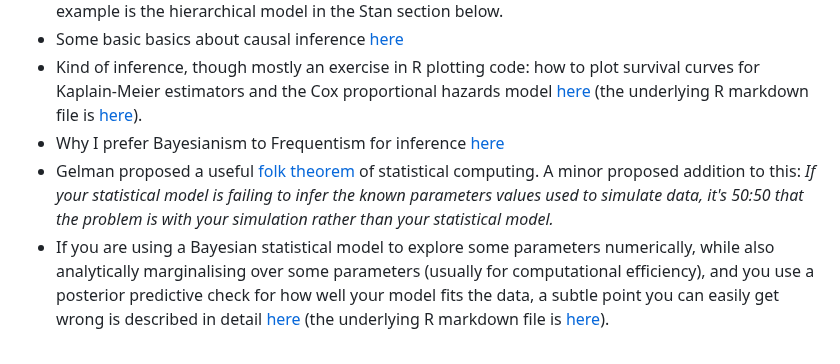
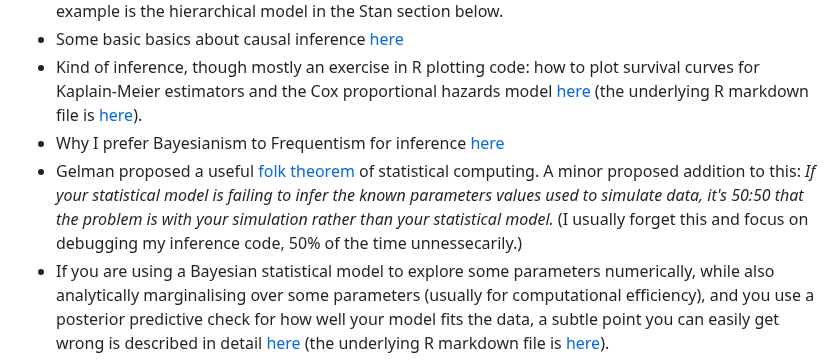
Before and after one commit to ChrisHIV/teaching, a Markdown page: README.md, the part around the change. Drawn GitHub-style.

```diff
--- a/README.md
+++ b/README.md
@@ -31,7 +31,7 @@ Code for the example is the hierarchical model in the Stan section below.
 * Some basic basics about causal inference [here](other_topics/causal_inference_wymant.pdf)
 * Kind of inference, though mostly an exercise in R plotting code: how to plot survival curves for Kaplain-Meier estimators and the Cox proportional hazards model [here](https://htmlpreview.github.io/?https://github.com/ChrisHIV/teaching/blob/main/other_topics/survival_cox_hazards_plotting_example.html) (the underlying R markdown file is [here](other_topics/survival_cox_hazards_plotting_example.Rmd)).
 * Why I prefer Bayesianism to Frequentism for inference [here](other_topics/2022-12-12_Chris_FrequentistAndOrBayesian.pdf)
-* Gelman proposed a useful [folk theorem](https://statmodeling.stat.columbia.edu/2008/05/13/the_folk_theore/) of statistical computing. A minor proposed addition to this: _If your statistical model is failing to infer the known parameters values used to simulate data, it's 50:50 that the problem is with your simulation rather than your statistical model._
+* Gelman proposed a useful [folk theorem](https://statmodeling.stat.columbia.edu/2008/05/13/the_folk_theore/) of statistical computing. A minor proposed addition to this: _If your statistical model is failing to infer the known parameters values used to simulate data, it's 50:50 that the problem is with your simulation rather than your statistical model._  (I usually forget this and focus on debugging my inference code, 50% of the time unnessecarily.)
 * If you are using a Bayesian statistical model to explore some parameters numerically, while also analytically marginalising over some parameters (usually for computational efficiency), and you use a posterior predictive check for how well your model fits the data, a subtle point you can easily get wrong is described in detail [here](https://htmlpreview.github.io/?https://github.com/ChrisHIV/teaching/blob/main/other_topics/Stan_example_predicting_from_analytically_marginalised_params.html) (the underlying R markdown file is [here](other_topics/Stan_example_predicting_from_analytically_marginalised_params.Rmd)).
 
 ### The [Stan](https://mc-stan.org/) language for probabilistic programming (especially Bayesian inference):
```
